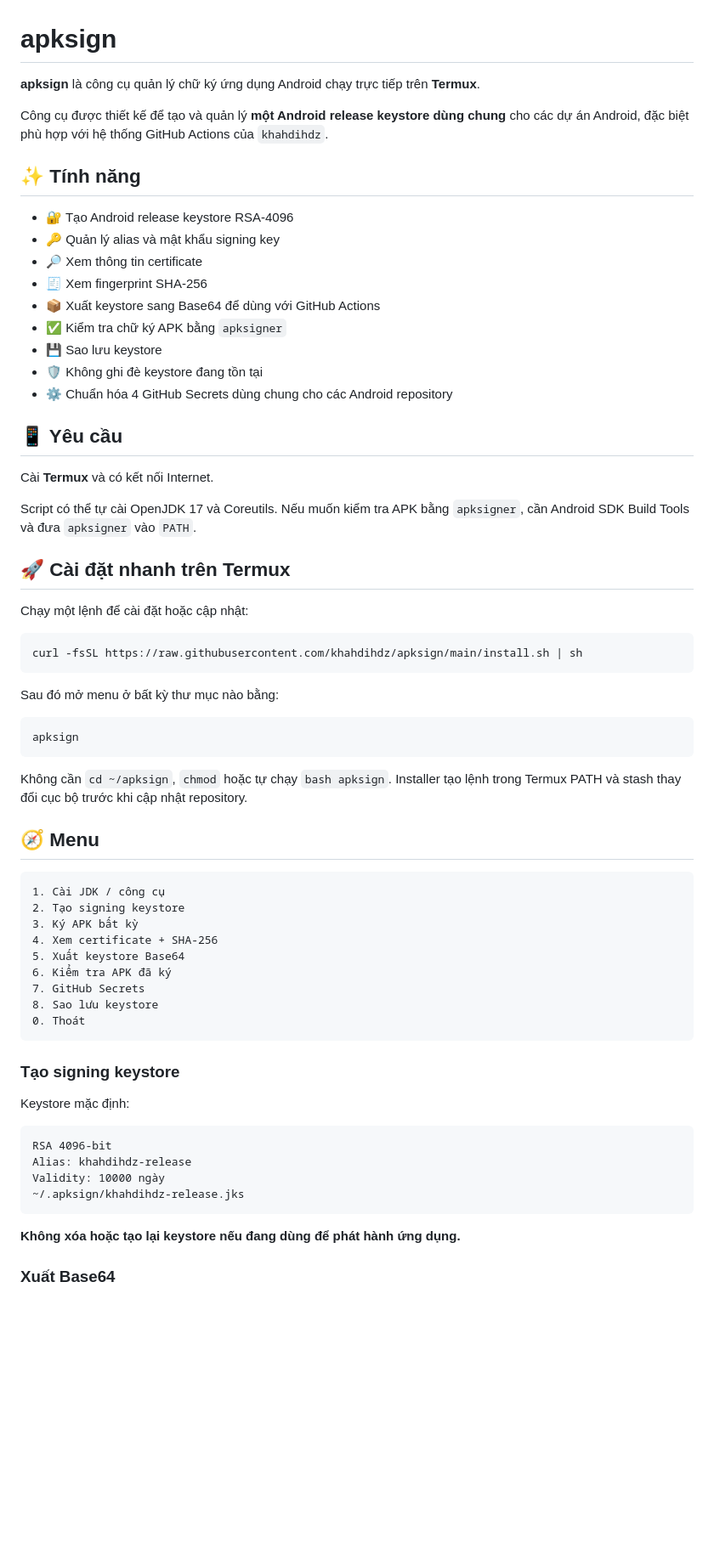
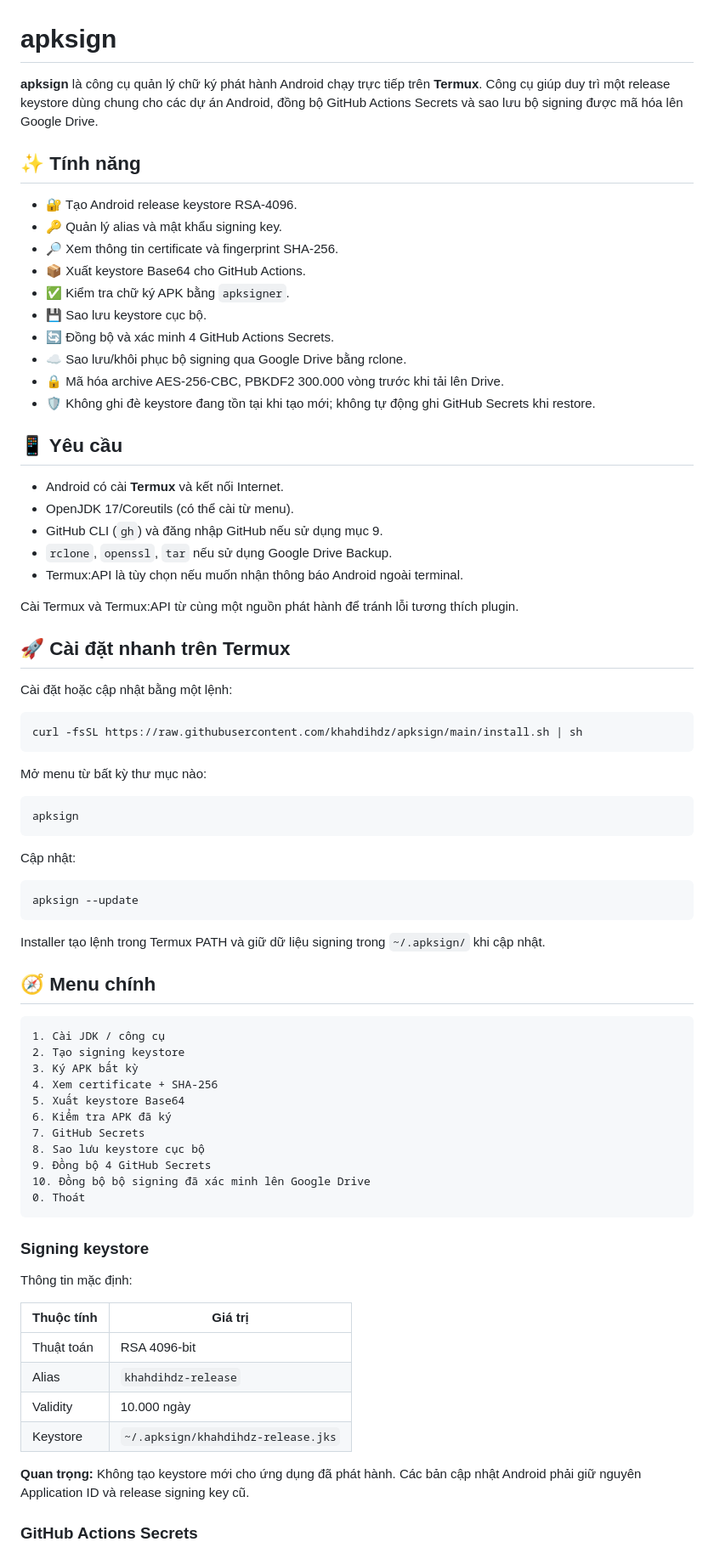
Before and after one commit to khahdihdz/apksign, a Markdown page: README.md, the part around one of its changes. Shown at 85% size. Drawn GitHub-style; blank space fills up the shorter version.

Commit message:
docs: update README for encrypted Google Drive backup

````diff
--- a/README.md
+++ b/README.md
@@ -1,45 +1,53 @@
 # apksign
 
-**apksign** là công cụ quản lý chữ ký ứng dụng Android chạy trực tiếp trên **Termux**.
-
-Công cụ được thiết kế để tạo và quản lý **một Android release keystore dùng chung** cho các dự án Android, đặc biệt phù hợp với hệ thống GitHub Actions của `khahdihdz`.
+**apksign** là công cụ quản lý chữ ký phát hành Android chạy trực tiếp trên **Termux**. Công cụ giúp duy trì một release keystore dùng chung cho các dự án Android, đồng bộ GitHub Actions Secrets và sao lưu bộ signing được mã hóa lên Google Drive.
 
 ## ✨ Tính năng
 
-- 🔐 Tạo Android release keystore RSA-4096
-- 🔑 Quản lý alias và mật khẩu signing key
-- 🔎 Xem thông tin certificate
-- 🧾 Xem fingerprint SHA-256
-- 📦 Xuất keystore sang Base64 để dùng với GitHub Actions
-- ✅ Kiểm tra chữ ký APK bằng `apksigner`
-- 💾 Sao lưu keystore
-- 🛡️ Không ghi đè keystore đang tồn tại
-- ⚙️ Chuẩn hóa 4 GitHub Secrets dùng chung cho các Android repository
+- 🔐 Tạo Android release keystore RSA-4096.
+- 🔑 Quản lý alias và mật khẩu signing key.
+- 🔎 Xem thông tin certificate và fingerprint SHA-256.
+- 📦 Xuất keystore Base64 cho GitHub Actions.
+- ✅ Kiểm tra chữ ký APK bằng `apksigner`.
+- 💾 Sao lưu keystore cục bộ.
+- 🔄 Đồng bộ và xác minh 4 GitHub Actions Secrets.
+- ☁️ Sao lưu/khôi phục bộ signing qua Google Drive bằng rclone.
+- 🔒 Mã hóa archive AES-256-CBC, PBKDF2 300.000 vòng trước khi tải lên Drive.
+- 🛡️ Không ghi đè keystore đang tồn tại khi tạo mới; không tự động ghi GitHub Secrets khi restore.
 
 ## 📱 Yêu cầu
 
-Cài **Termux** và có kết nối Internet.
+- Android có cài **Termux** và kết nối Internet.
+- OpenJDK 17/Coreutils (có thể cài từ menu).
+- GitHub CLI (`gh`) và đăng nhập GitHub nếu sử dụng mục 9.
+- `rclone`, `openssl`, `tar` nếu sử dụng Google Drive Backup.
+- Termux:API là tùy chọn nếu muốn nhận thông báo Android ngoài terminal.
 
-Script có thể tự cài OpenJDK 17 và Coreutils. Nếu muốn kiểm tra APK bằng `apksigner`, cần Android SDK Build Tools và đưa `apksigner` vào `PATH`.
+Cài Termux và Termux:API từ cùng một nguồn phát hành để tránh lỗi tương thích plugin.
 
 ## 🚀 Cài đặt nhanh trên Termux
 
-Chạy một lệnh để cài đặt hoặc cập nhật:
+Cài đặt hoặc cập nhật bằng một lệnh:
 
 ```sh
 curl -fsSL https://raw.githubusercontent.com/khahdihdz/apksign/main/install.sh | sh
 ```
 
-Sau đó mở menu ở bất kỳ thư mục nào bằng:
+Mở menu từ bất kỳ thư mục nào:
 
 ```sh
 apksign
 ```
 
-Không cần `cd ~/apksign`, `chmod` hoặc tự chạy `bash apksign`. Installer tạo lệnh trong Termux PATH và stash thay đổi cục bộ trước khi cập nhật repository.
+Cập nhật:
 
+```sh
+apksign --update
+```
 
-## 🧭 Menu
+Installer tạo lệnh trong Termux PATH và giữ dữ liệu signing trong `~/.apksign/` khi cập nhật.
+
+## 🧭 Menu chính
 
 ```text
 1. Cài JDK / công cụ
@@ -49,22 +57,24 @@ Không cần `cd ~/apksign`, `chmod` hoặc tự chạy `bash apksign`. Installe
 5. Xuất keystore Base64
 6. Kiểm tra APK đã ký
 7. GitHub Secrets
-8. Sao lưu keystore
+8. Sao lưu keystore cục bộ
+9. Đồng bộ 4 GitHub Secrets
+10. Đồng bộ bộ signing đã xác minh lên Google Drive
 0. Thoát
 ```
 
-### Tạo signing keystore
+### Signing keystore
 
-Keystore mặc định:
+Thông tin mặc định:
 
-```text
-RSA 4096-bit
-Alias: khahdihdz-release
-Validity: 10000 ngày
-~/.apksign/khahdihdz-release.jks
-```
+| Thuộc tính | Giá trị |
+|---|---|
+| Thuật toán | RSA 4096-bit |
+| Alias | `khahdihdz-release` |
+| Validity | 10.000 ngày |
+| Keystore | `~/.apksign/khahdihdz-release.jks` |
 
-**Không xóa hoặc tạo lại keystore nếu đang dùng để phát hành ứng dụng.**
+**Quan trọng:** Không tạo keystore mới cho ứng dụng đã phát hành. Các bản cập nhật Android phải giữ nguyên Application ID và release signing key cũ.
 
-### Xuất Base64
+### GitHub Actions Secrets
 
````
Also changed, not shown: other parts of README.md (+124 -152 lines).
